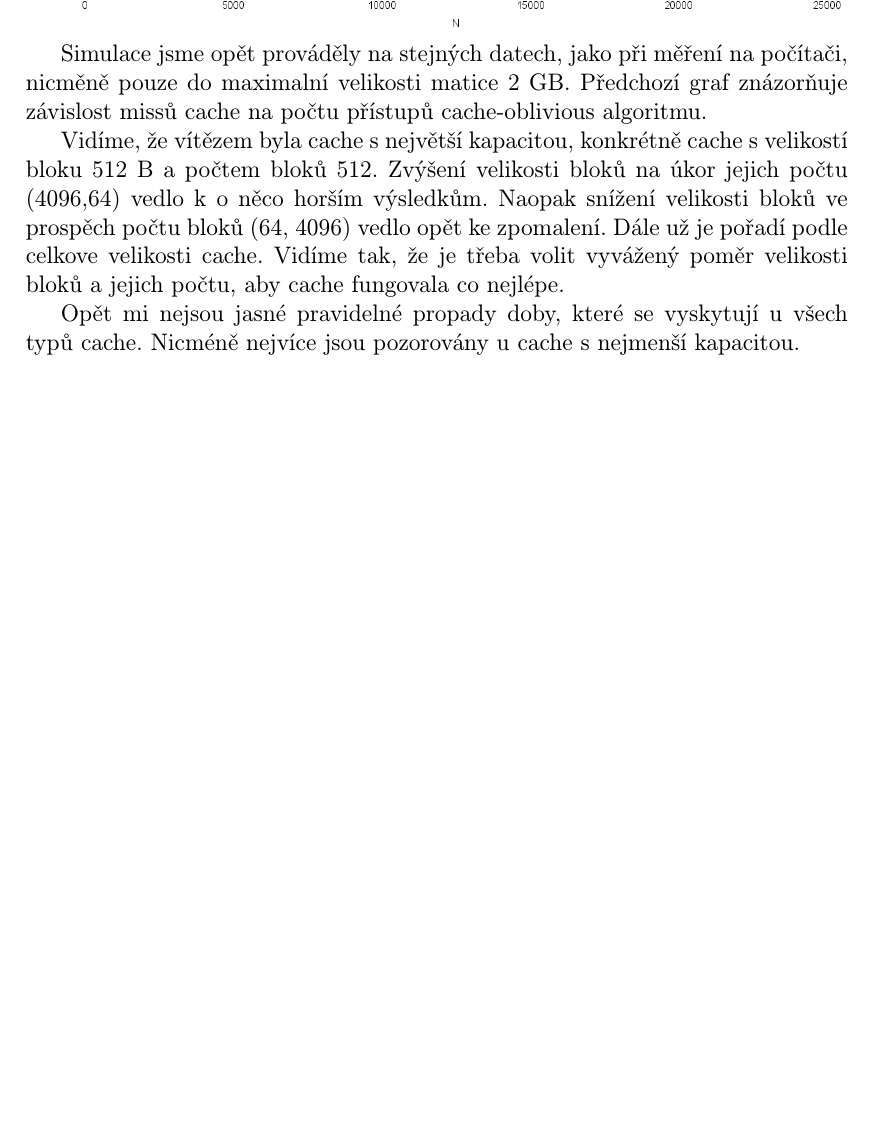
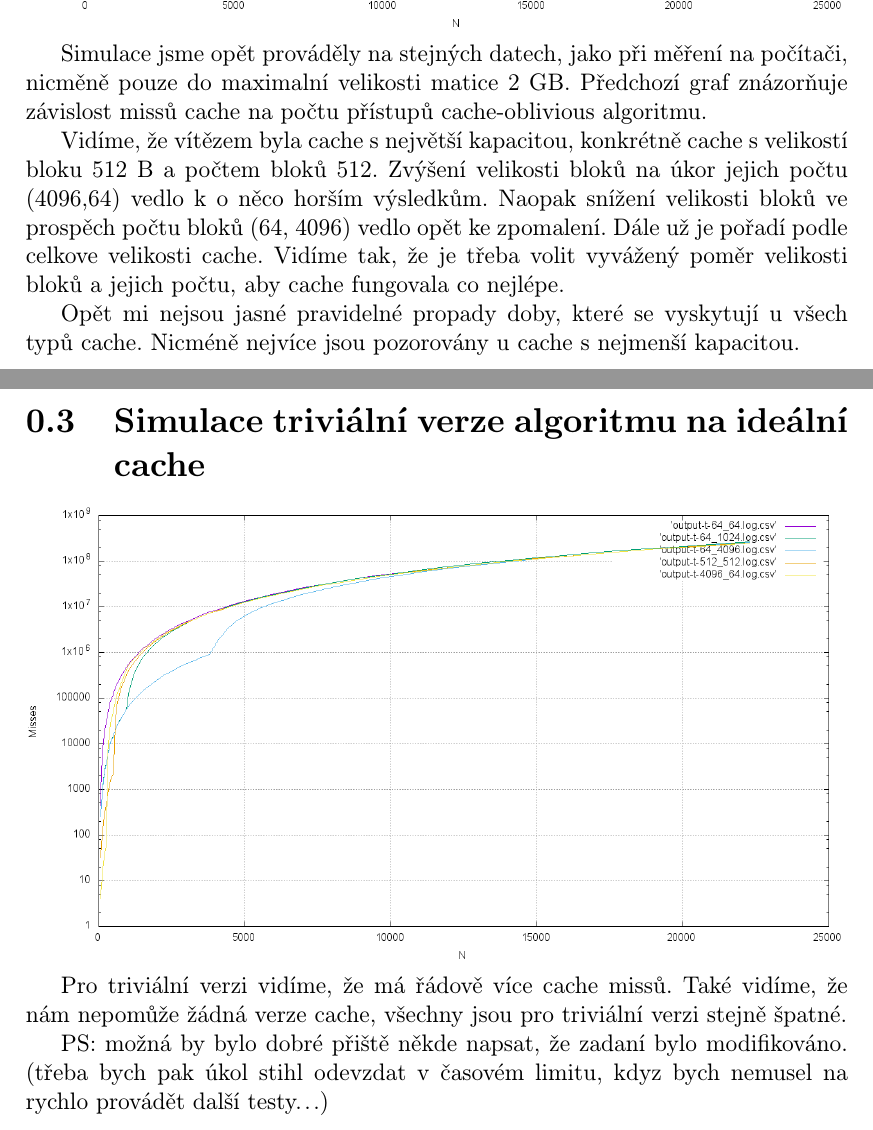
Before and after one commit to ggrrin/AdvancedDataStructures, a LaTeX document (CacheOblivious/report/report.tex): part of page 2 of 2 before the commit and two parts of pages 2 and 3 of 3 after it, the two joined at a grey line, cut so that both start at the same text, the shorter picture padded with empty space. The pictures show the PDF file CacheOblivious/report/report.pdf that the author committed with the source.

Commit message:
Cache oblivious final

```diff
--- a/CacheOblivious/report/report.tex
+++ b/CacheOblivious/report/report.tex
@@ -55,6 +55,15 @@ velikosti bloků a jejich počtu, aby cache fungovala co nejlépe.
 Opět mi nejsou jasné pravidelné propady doby, které se vyskytují u všech typů cache. Nicméně
 nejvíce jsou pozorovány u cache s nejmenší kapacitou.
 
+\section{Simulace triviální verze algoritmu na ideální cache}
+\includegraphics[width=\textwidth]{./tests/graph3.png}
+
+Pro triviální verzi vidíme, že má řádově více cache missů. Také vidíme,
+že nám nepomůže žádná verze cache, všechny jsou pro triviální verzi stejně špatné.
 
 
+
+PS: možná by bylo dobré přiště někde napsat, že zadaní bylo modifikováno.
+(třeba bych pak úkol stihl odevzdat v časovém limitu, kdyz bych nemusel na rychlo provádět další testy...)
+
 \end{document}
```
Also changed, not shown: CacheOblivious/report/report.pdf, 14 other files.
